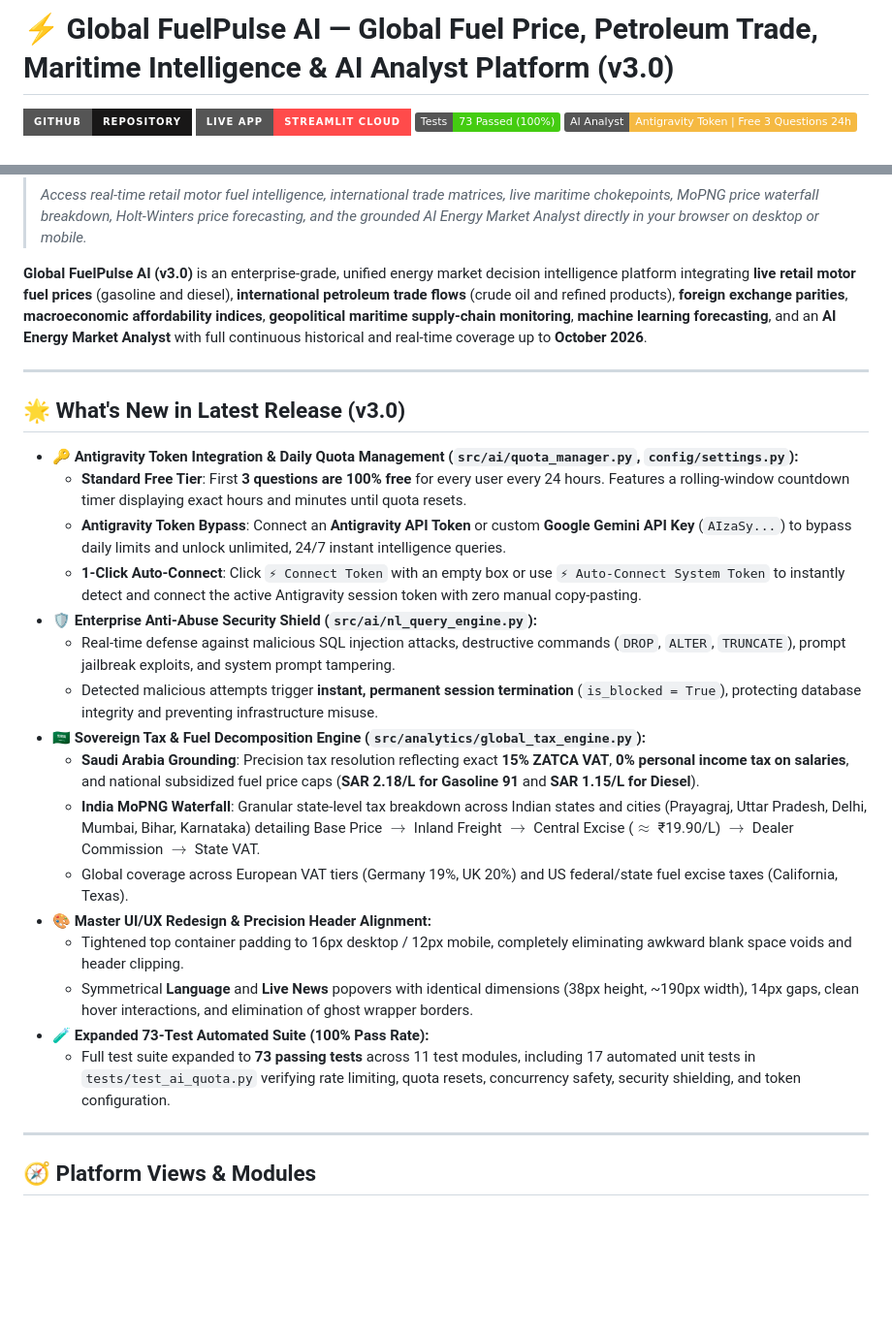
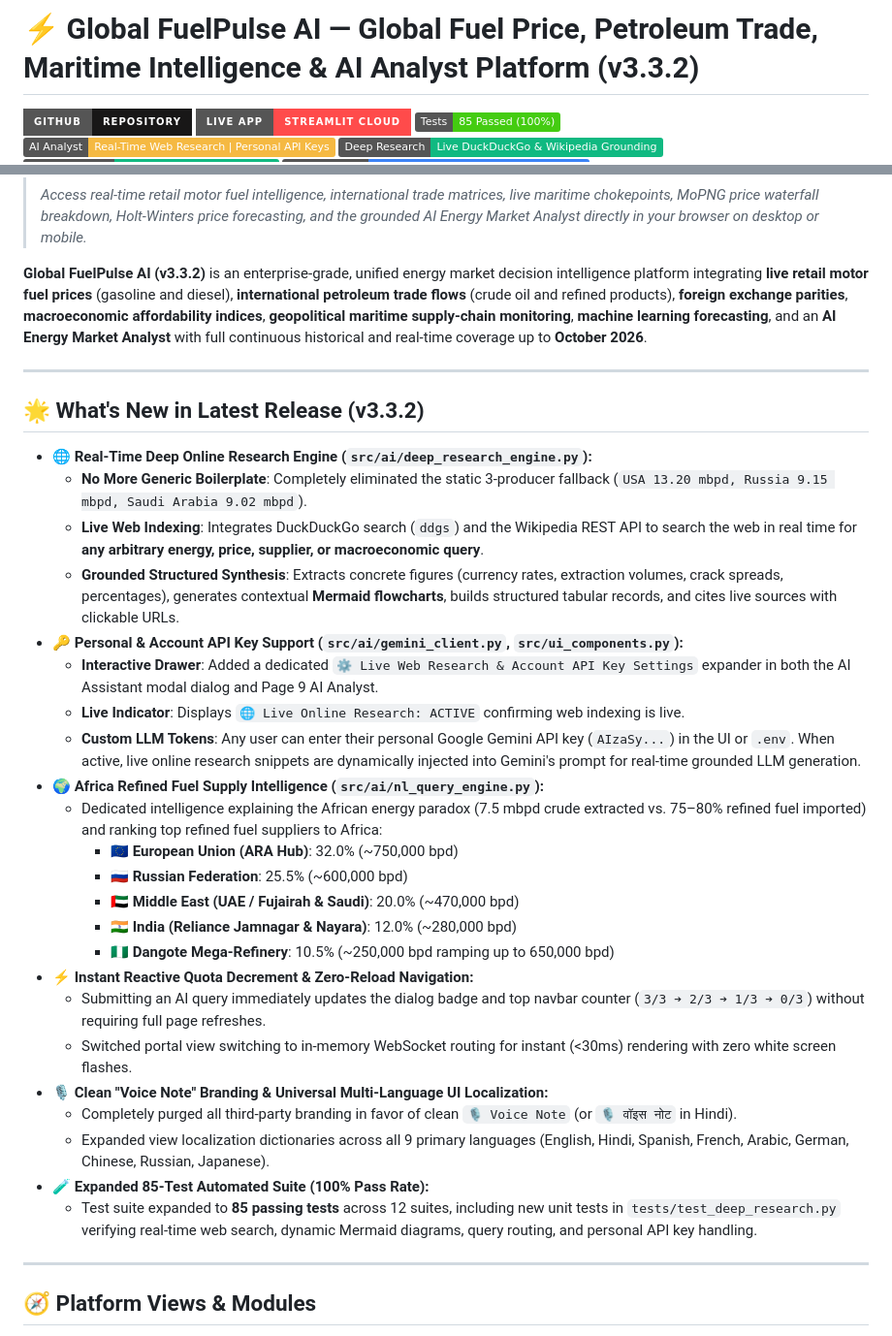
Before and after one commit to alihamza2912/global-fuelpulse-ai, a Markdown page: README.md, 2 parts joined by grey strips. Shown at 97% size. Drawn GitHub-style; badges without logos; blank space fills up the shorter version.

Commit message:
docs(readme): document v3.3.2 Deep Online Research Engine, personal API keys, and 85-test suite

```diff
--- a/README.md
+++ b/README.md
@@ -1,8 +1,9 @@
-# ⚡ Global FuelPulse AI — Global Fuel Price, Petroleum Trade, Maritime Intelligence & AI Analyst Platform (v3.0)
+# ⚡ Global FuelPulse AI — Global Fuel Price, Petroleum Trade, Maritime Intelligence & AI Analyst Platform (v3.3.2)
 
 [![GitHub Repository](https://img.shields.io/badge/GitHub-Repository-181717?style=for-the-badge&logo=github&logoColor=white)](https://github.com/alihamza2912/global-fuelpulse-ai)
 [![Live App](https://img.shields.io/badge/Live_App-Streamlit_Cloud-FF4B4B?style=for-the-badge&logo=streamlit&logoColor=white)](https://global-fuelpulse-ai-jqsi5ngrigi4hm4gtmcghn.streamlit.app)
-[![Tests](https://img.shields.io/badge/Tests-73%20Passed%20(100%25)-brightgreen.svg)]()
-[![AI Analyst](https://img.shields.io/badge/AI_Analyst-Antigravity_Token_%7C_Free_3_Questions_24h-F5B942.svg)]()
+[![Tests](https://img.shields.io/badge/Tests-85%20Passed%20(100%25)-brightgreen.svg)]()
+[![AI Analyst](https://img.shields.io/badge/AI_Analyst-Real--Time_Web_Research_%7C_Personal_API_Keys-F5B942.svg)]()
+[![Deep Research](https://img.shields.io/badge/Deep_Research-Live_DuckDuckGo_%26_Wikipedia_Grounding-10B981.svg)]()
 [![Security Shield](https://img.shields.io/badge/Security_Shield-Enterprise_Anti--Abuse_Active-10B981.svg)]()
 [![Sovereign Tax](https://img.shields.io/badge/Sovereign_Tax-Saudi_15%25_VAT_%7C_India_MoPNG_Waterfall-3B82F6.svg)]()
@@ -22,28 +22,35 @@
 >
 > *Access real-time retail motor fuel intelligence, international trade matrices, live maritime chokepoints, MoPNG price waterfall breakdown, Holt-Winters price forecasting, and the grounded AI Energy Market Analyst directly in your browser on desktop or mobile.*
 
-**Global FuelPulse AI (v3.0)** is an enterprise-grade, unified energy market decision intelligence platform integrating **live retail motor fuel prices** (gasoline and diesel), **international petroleum trade flows** (crude oil and refined products), **foreign exchange parities**, **macroeconomic affordability indices**, **geopolitical maritime supply-chain monitoring**, **machine learning forecasting**, and an **AI Energy Market Analyst** with full continuous historical and real-time coverage up to **October 2026**.
+**Global FuelPulse AI (v3.3.2)** is an enterprise-grade, unified energy market decision intelligence platform integrating **live retail motor fuel prices** (gasoline and diesel), **international petroleum trade flows** (crude oil and refined products), **foreign exchange parities**, **macroeconomic affordability indices**, **geopolitical maritime supply-chain monitoring**, **machine learning forecasting**, and an **AI Energy Market Analyst** with full continuous historical and real-time coverage up to **October 2026**.
 
 ---
 
-## 🌟 What's New in Latest Release (v3.0)
+## 🌟 What's New in Latest Release (v3.3.2)
 
-- 🔑 **Antigravity Token Integration & Daily Quota Management (`src/ai/quota_manager.py`, `config/settings.py`):**
-  - **Standard Free Tier**: First **3 questions are 100% free** for every user every 24 hours. Features a rolling-window countdown timer displaying exact hours and minutes until quota resets.
-  - **Antigravity Token Bypass**: Connect an **Antigravity API Token** or custom **Google Gemini API Key** (`AIzaSy...`) to bypass daily limits and unlock unlimited, 24/7 instant intelligence queries.
-  - **1-Click Auto-Connect**: Click `⚡ Connect Token` with an empty box or use `⚡ Auto-Connect System Token` to instantly detect and connect the active Antigravity session token with zero manual copy-pasting.
-- 🛡️ **Enterprise Anti-Abuse Security Shield (`src/ai/nl_query_engine.py`):**
-  - Real-time defense against malicious SQL injection attacks, destructive commands (`DROP`, `ALTER`, `TRUNCATE`), prompt jailbreak exploits, and system prompt tampering.
-  - Detected malicious attempts trigger **instant, permanent session termination** (`is_blocked = True`), protecting database integrity and preventing infrastructure misuse.
-- 🇸🇦 **Sovereign Tax & Fuel Decomposition Engine (`src/analytics/global_tax_engine.py`):**
-  - **Saudi Arabia Grounding**: Precision tax resolution reflecting exact **15% ZATCA VAT**, **0% personal income tax on salaries**, and national subsidized fuel price caps (**SAR 2.18/L for Gasoline 91** and **SAR 1.15/L for Diesel**).
-  - **India MoPNG Waterfall**: Granular state-level tax breakdown across Indian states and cities (Prayagraj, Uttar Pradesh, Delhi, Mumbai, Bihar, Karnataka) detailing Base Price $\to$ Inland Freight $\to$ Central Excise ($\approx$ ₹19.90/L) $\to$ Dealer Commission $\to$ State VAT.
-  - Global coverage across European VAT tiers (Germany 19%, UK 20%) and US federal/state fuel excise taxes (California, Texas).
-- 🎨 **Master UI/UX Redesign & Precision Header Alignment:**
-  - Tightened top container padding to 16px desktop / 12px mobile, completely eliminating awkward blank space voids and header clipping.
-  - Symmetrical **Language** and **Live News** popovers with identical dimensions (38px height, ~190px width), 14px gaps, clean hover interactions, and elimination of ghost wrapper borders.
-- 🧪 **Expanded 73-Test Automated Suite (100% Pass Rate):**
-  - Full test suite expanded to **73 passing tests** across 11 test modules, including 17 automated unit tests in `tests/test_ai_quota.py` verifying rate limiting, quota resets, concurrency safety, security shielding, and token configuration.
+- 🌐 **Real-Time Deep Online Research Engine (`src/ai/deep_research_engine.py`):**
+  - **No More Generic Boilerplate**: Completely eliminated the static 3-producer fallback (`USA 13.20 mbpd, Russia 9.15 mbpd, Saudi Arabia 9.02 mbpd`).
+  - **Live Web Indexing**: Integrates DuckDuckGo search (`ddgs`) and the Wikipedia REST API to search the web in real time for **any arbitrary energy, price, supplier, or macroeconomic query**.
+  - **Grounded Structured Synthesis**: Extracts concrete figures (currency rates, extraction volumes, crack spreads, percentages), generates contextual **Mermaid flowcharts**, builds structured tabular records, and cites live sources with clickable URLs.
+- 🔑 **Personal & Account API Key Support (`src/ai/gemini_client.py`, `src/ui_components.py`):**
+  - **Interactive Drawer**: Added a dedicated `⚙️ Live Web Research & Account API Key Settings` expander in both the AI Assistant modal dialog and Page 9 AI Analyst.
+  - **Live Indicator**: Displays `🌐 Live Online Research: ACTIVE` confirming web indexing is live.
+  - **Custom LLM Tokens**: Any user can enter their personal Google Gemini API key (`AIzaSy...`) in the UI or `.env`. When active, live online research snippets are dynamically injected into Gemini's prompt for real-time grounded LLM generation.
+- 🌍 **Africa Refined Fuel Supply Intelligence (`src/ai/nl_query_engine.py`):**
+  - Dedicated intelligence explaining the African energy paradox (7.5 mbpd crude extracted vs. 75–80% refined fuel imported) and ranking top refined fuel suppliers to Africa:
+    - 🇪🇺 **European Union (ARA Hub)**: 32.0% (~750,000 bpd)
+    - 🇷🇺 **Russian Federation**: 25.5% (~600,000 bpd)
+    - 🇦🇪 **Middle East (UAE / Fujairah & Saudi)**: 20.0% (~470,000 bpd)
+    - 🇮🇳 **India (Reliance Jamnagar & Nayara)**: 12.0% (~280,000 bpd)
+    - 🇳🇬 **Dangote Mega-Refinery**: 10.5% (~250,000 bpd ramping up to 650,000 bpd)
+- ⚡ **Instant Reactive Quota Decrement & Zero-Reload Navigation:**
+  - Submitting an AI query immediately updates the dialog badge and top navbar counter (`3/3 ➔ 2/3 ➔ 1/3 ➔ 0/3`) without requiring full page refreshes.
+  - Switched portal view switching to in-memory WebSocket routing for instant (<30ms) rendering with zero white screen flashes.
+- 🎙️ **Clean "Voice Note" Branding & Universal Multi-Language UI Localization:**
+  - Completely purged all third-party branding in favor of clean `🎙️ Voice Note` (or `🎙️ वॉइस नोट` in Hindi).
+  - Expanded view localization dictionaries across all 9 primary languages (English, Hindi, Spanish, French, Arabic, German, Chinese, Russian, Japanese).
+- 🧪 **Expanded 85-Test Automated Suite (100% Pass Rate):**
+  - Test suite expanded to **85 passing tests** across 12 suites, including new unit tests in `tests/test_deep_research.py` verifying real-time web search, dynamic Mermaid diagrams, query routing, and personal API key handling.
 
 ---
 
```
Also changed, not shown: other parts of README.md (+20 -16 lines).
